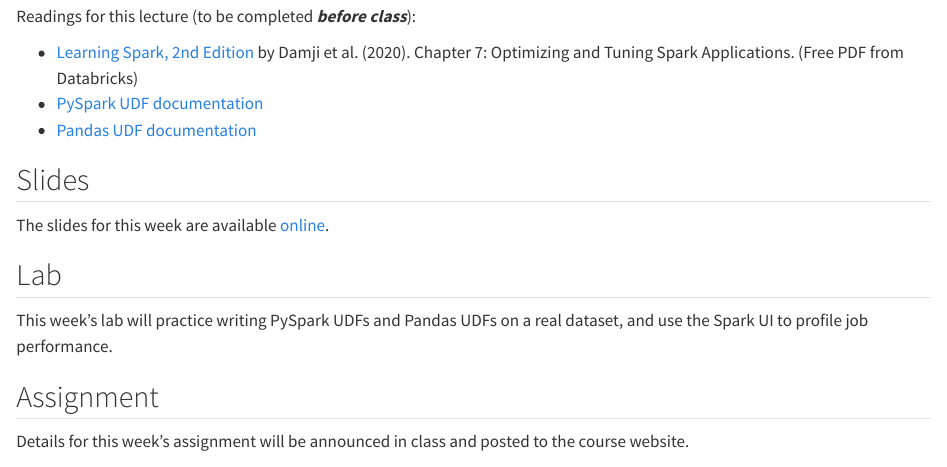
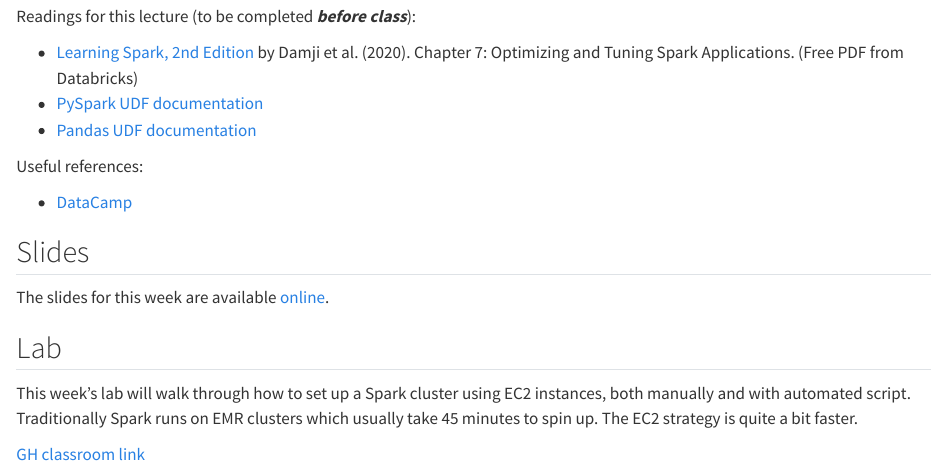
Before and after one commit to gwu-dats6450-13/6450-spring-2026, a Quarto document (content/09-content.qmd): the page in a window 1100 px wide, from 270 px down. Rendered offline with R 4.5, knitr and Pandoc in place of Quarto, with nearby package versions.

Commit message:
Spark clusters and ML lab

```diff
--- a/_variables.yml
+++ b/_variables.yml
@@ -35,12 +35,12 @@ gh-classroom:
   lab02: "https://classroom.github.com/a/SwQLZvoA"
   lab03: "https://classroom.github.com/a/g_bDAB_g"
   lab04: "https://classroom.github.com/a/0Y73uVoM"
-  lab05: " https://classroom.github.com/a/IYlzNqy1"
+  lab05: "https://classroom.github.com/a/IYlzNqy1"
   lab06: null
   lab07: null
-  lab08: null
-  lab09: null
-  lab10: null
+  lab08: "https://classroom.github.com/a/dFCemH7y"
+  lab09: "https://classroom.github.com/a/K3clY6aC"
+  lab10: "https://classroom.github.com/a/6tcJ2Oj7"
   lab11: null
   lab12: null
   lab13: null
--- a/content/09-content.qmd
+++ b/content/09-content.qmd
@@ -12,16 +12,18 @@ Readings for this lecture (to be completed ***before class***):
 - [PySpark UDF documentation](https://spark.apache.org/docs/latest/api/python/reference/pyspark.sql/api/pyspark.sql.functions.udf.html){target="_blank"}
 - [Pandas UDF documentation](https://spark.apache.org/docs/latest/api/python/user_guide/sql/arrow_pandas.html){target="_blank"}
 
+Useful references:
+
+- [DataCamp](https://www.datacamp.com/tutorial/pyspark-udfs)
+
 ## Slides
 
 The slides for this week are available [online](/slides/09-slides.qmd).
 
 ## Lab
 
-This week's lab will practice writing PySpark UDFs and Pandas UDFs on a real dataset, and use the Spark UI to profile job performance.
+This week's lab will walk through how to set up a Spark cluster using EC2 instances,
+both manually and with automated script. Traditionally Spark runs on EMR clusters
+which usually take 45 minutes to spin up. The EC2 strategy is quite a bit faster.
 
-<!--- Lab link will be posted when available. -->
-
-## Assignment
-
-Details for this week's assignment will be announced in class and posted to the course website.
+[GH classroom link]({{< var gh-classroom.lab09 >}})
```
Also changed, not shown: content/10-content.qmd (+1 -0 lines), project/project.qmd (line endings or trailing spaces), _variables.yml (2 more changed lines), 5 other files.
